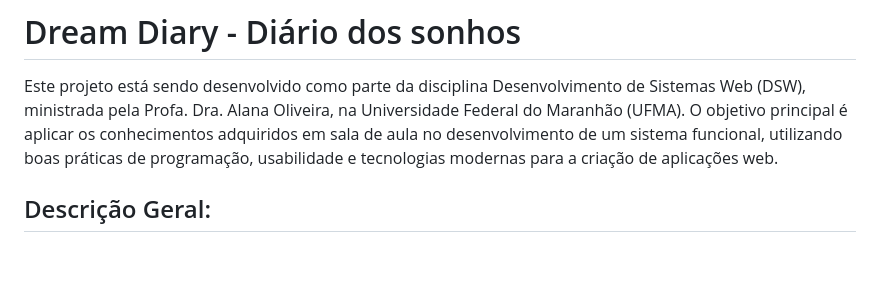
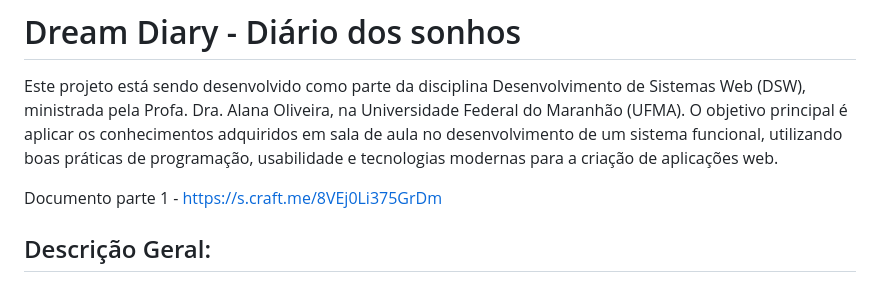
Before and after one commit to devmarcosantonio/dreamDiary, a Markdown page: README.md, the part around the change. GitHub-like rendering; blank space fills up the shorter version.

```diff
--- a/README.md
+++ b/README.md
@@ -1,6 +1,8 @@
 # Dream Diary - Diário dos sonhos
 
 Este projeto está sendo desenvolvido como parte da disciplina Desenvolvimento de Sistemas Web (DSW), ministrada pela Profa. Dra. Alana Oliveira, na Universidade Federal do Maranhão (UFMA). O objetivo principal é aplicar os conhecimentos adquiridos em sala de aula no desenvolvimento de um sistema funcional, utilizando boas práticas de programação, usabilidade e tecnologias modernas para a criação de aplicações web.
+
+Documento parte 1 - https://s.craft.me/8VEj0Li375GrDm
 
 ## Descrição Geral:
 
```
